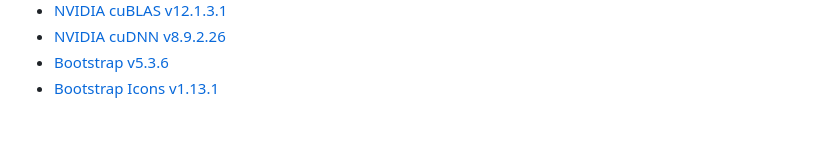
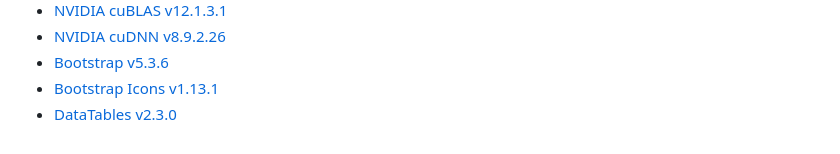
Before and after one commit to gsu-library/whisper-scribe, a Markdown page: README.md, the part around the change. Drawn GitHub-style.

Commit message:
Add DataTables

```diff
--- a/README.md
+++ b/README.md
@@ -173,3 +173,4 @@ The Django project folder is 'core' and the application folder is 'webui'.
 - [NVIDIA cuDNN v8.9.2.26](https://developer.nvidia.com/cudnn)
 - [Bootstrap v5.3.6](https://getbootstrap.com/)
 - [Bootstrap Icons v1.13.1](https://icons.getbootstrap.com/)
+- [DataTables v2.3.0](https://datatables.net/)
```
